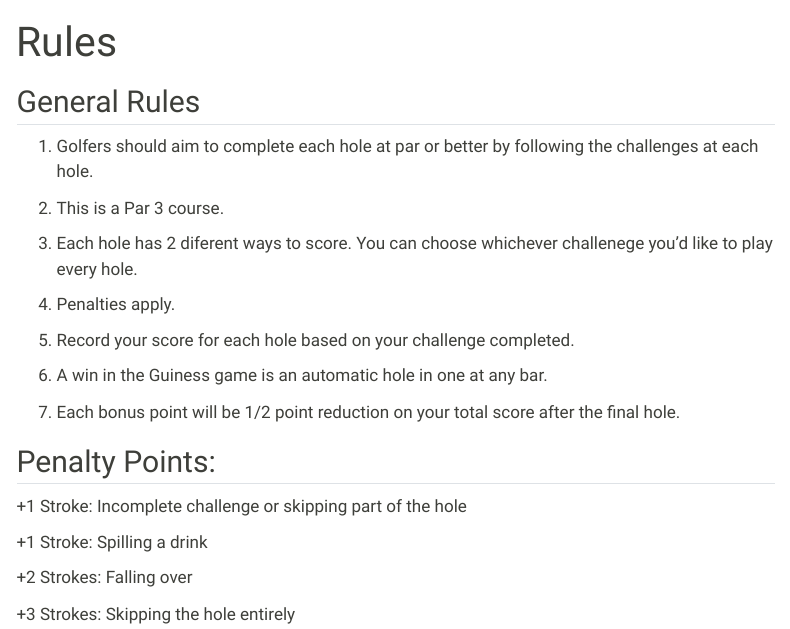
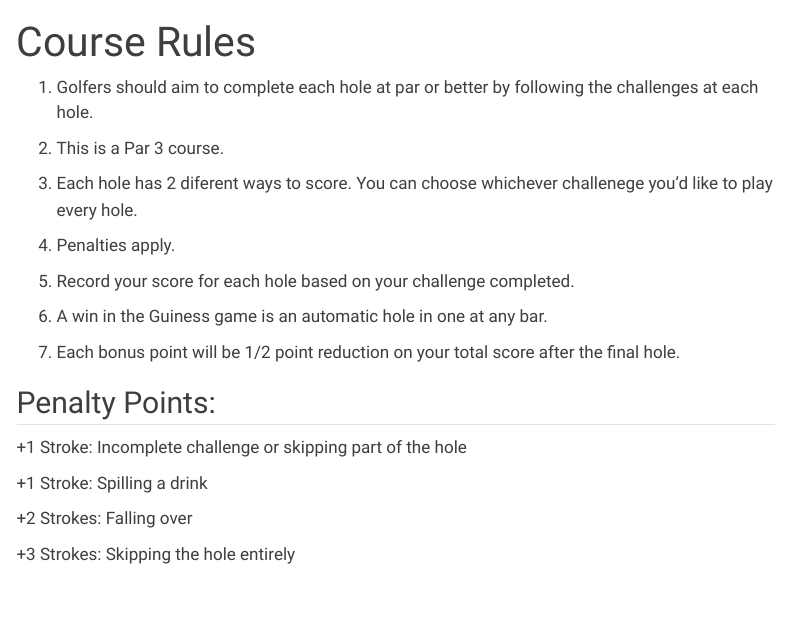
Before and after one commit to Joscelinrocha/dots_30th_bday, a Quarto document (rules.qmd): the page in a window 1100 px wide, from its top. Rendered offline with R 4.5, knitr and Pandoc in place of Quarto, with nearby package versions; menus at the side of the page are left out.

Commit message:
course rules instead of general rules

```diff
--- a/rules.qmd
+++ b/rules.qmd
@@ -1,8 +1,6 @@
 ---
-title: "Rules"
+title: "Course Rules"
 ---
-
-## General Rules
 
 1.  Golfers should aim to complete each hole at par or better by following the challenges at each hole.
 
```
Also changed, not shown: 3 other files.
